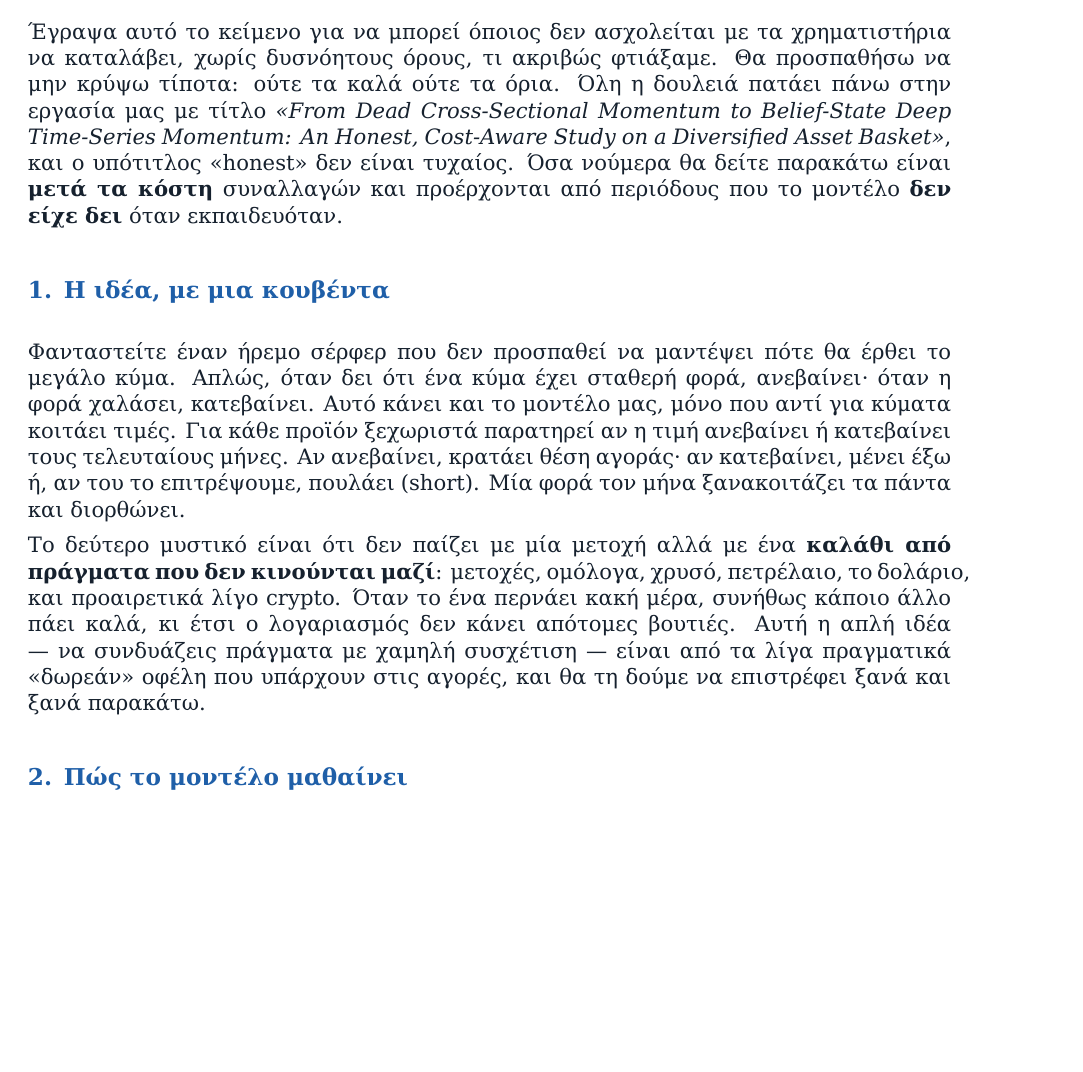
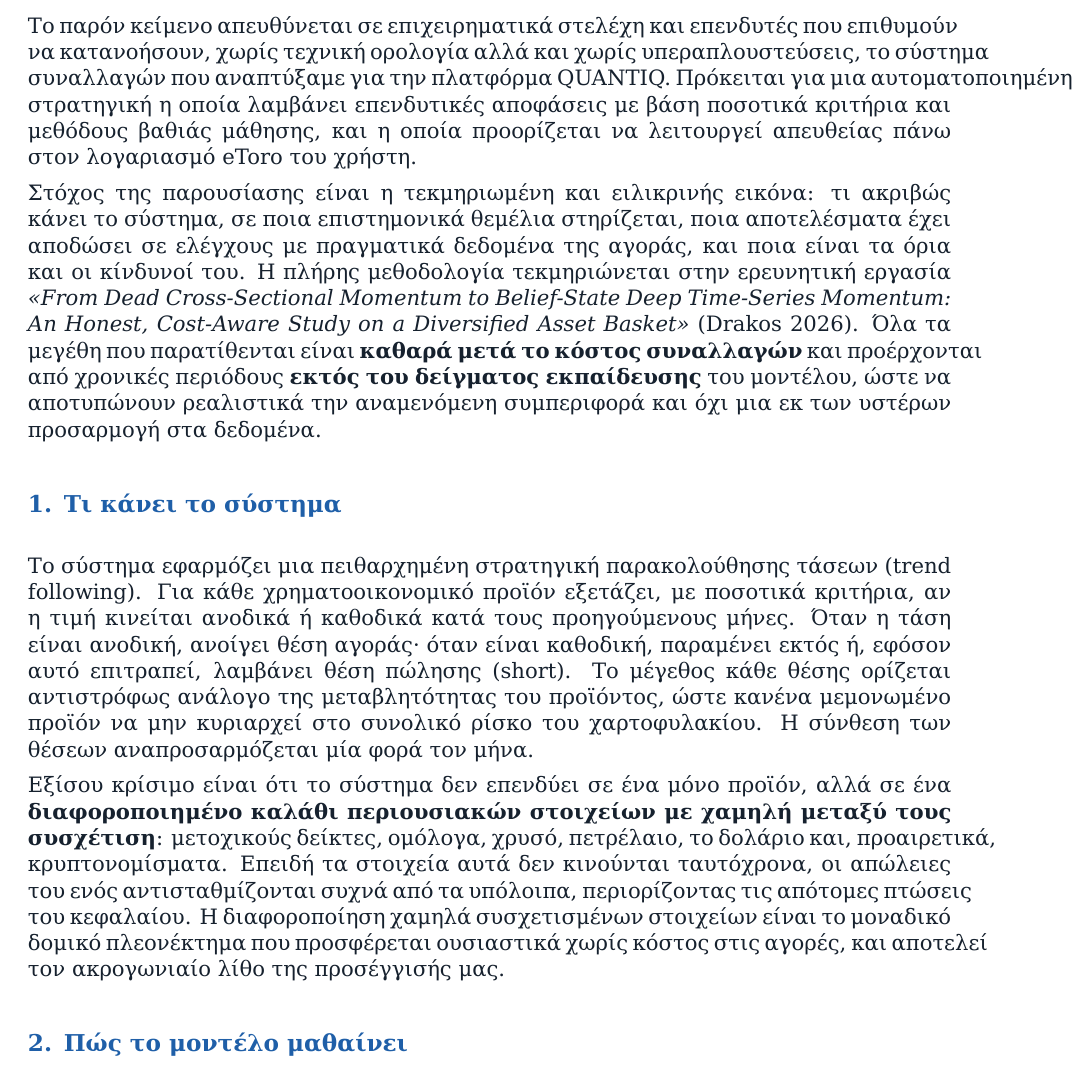
Before and after one commit to sdrakos/etoro, a LaTeX document (paper4/report_GR.tex): part of page 1 of 11 before the commit and part of page 2 of 12 after it, cut at the place of the change, the shorter picture padded with empty space. Compiled offline with XeLaTeX.

Commit message:
docs(paper4): add cover page + serious business-facing intro
- title/cover page: QUANTIQ / Deep Learning Trading, signed Dr. Stefanos Drakos
- rewrote the introduction for a business/executive audience: formal, non-metaphorical
  (removed the surfer/wave framing); section 1 now a precise description of the system
- paper now cited by full title with (Drakos 2026), no 'paper4' label; reused via macro
  in intro + footer; de-metaphorized two captions for tonal consistency

```diff
--- a/paper4/report_GR.tex
+++ b/paper4/report_GR.tex
@@ -20,9 +20,7 @@
 \titleformat{\section}{\large\bfseries\color{accent}}{\thesection.}{0.5em}{}
 \titleformat{\subsection}{\normalsize\bfseries}{}{0em}{}
 
-\title{\textbf{\sffamily Το μοντέλο μας, με απλά λόγια}\\[4pt]
-\large Τι κάνει, πώς μαθαίνει, και πώς θα δουλεύει στο QUANTIQ με eToro}
-\author{Stefanos Drakos \,\textemdash\, QUANTIQ / AGEL AI}
-\date{Ιούνιος 2026}
+\newcommand{\paperref}{\emph{«From Dead Cross-Sectional Momentum to Belief-State Deep Time-Series
+Momentum: An Honest, Cost-Aware Study on a Diversified Asset Basket»} (Drakos 2026)}
 
 \begin{document}
@@ -31,24 +46,33 @@
 \noindent
-Έγραψα αυτό το κείμενο για να μπορεί όποιος δεν ασχολείται με τα χρηματιστήρια να καταλάβει, χωρίς
-δυσνόητους όρους, τι ακριβώς φτιάξαμε. Θα προσπαθήσω να μην κρύψω τίποτα: ούτε τα καλά ούτε τα όρια.
-Όλη η δουλειά πατάει πάνω στην εργασία μας με τίτλο \emph{«From Dead Cross-Sectional Momentum to
-Belief-State Deep Time-Series Momentum: An Honest, Cost-Aware Study on a Diversified Asset Basket»}, και
-ο υπότιτλος «honest» δεν είναι τυχαίος. Όσα νούμερα θα δείτε παρακάτω είναι \textbf{μετά τα κόστη}
-συναλλαγών και προέρχονται από περιόδους που το μοντέλο \textbf{δεν είχε δει} όταν εκπαιδευόταν.
+Το παρόν κείμενο απευθύνεται σε επιχειρηματικά στελέχη και επενδυτές που επιθυμούν να κατανοήσουν, χωρίς
+τεχνική ορολογία αλλά και χωρίς υπεραπλουστεύσεις, το σύστημα συναλλαγών που αναπτύξαμε για την πλατφόρμα
+QUANTIQ. Πρόκειται για μια αυτοματοποιημένη στρατηγική η οποία λαμβάνει επενδυτικές αποφάσεις με βάση
+ποσοτικά κριτήρια και μεθόδους βαθιάς μάθησης, και η οποία προορίζεται να λειτουργεί απευθείας πάνω στον
+λογαριασμό eToro του χρήστη.
 
-\section{Η ιδέα, με μια κουβέντα}
+Στόχος της παρουσίασης είναι η τεκμηριωμένη και ειλικρινής εικόνα: τι ακριβώς κάνει το σύστημα, σε ποια
+επιστημονικά θεμέλια στηρίζεται, ποια αποτελέσματα έχει αποδώσει σε ελέγχους με πραγματικά δεδομένα της
+αγοράς, και ποια είναι τα όρια και οι κίνδυνοί του. Η πλήρης μεθοδολογία τεκμηριώνεται στην ερευνητική
+εργασία \paperref. Όλα τα μεγέθη που παρατίθενται είναι \textbf{καθαρά μετά το κόστος συναλλαγών} και
+προέρχονται από χρονικές περιόδους \textbf{εκτός του δείγματος εκπαίδευσης} του μοντέλου, ώστε να
+αποτυπώνουν ρεαλιστικά την αναμενόμενη συμπεριφορά και όχι μια εκ των υστέρων προσαρμογή στα δεδομένα.
 
-Φανταστείτε έναν ήρεμο σέρφερ που δεν προσπαθεί να μαντέψει πότε θα έρθει το μεγάλο κύμα. Απλώς, όταν
-δει ότι ένα κύμα έχει σταθερή φορά, ανεβαίνει· όταν η φορά χαλάσει, κατεβαίνει. Αυτό κάνει και το
-μοντέλο μας, μόνο που αντί για κύματα κοιτάει τιμές. Για κάθε προϊόν ξεχωριστά παρατηρεί αν η τιμή
-ανεβαίνει ή κατεβαίνει τους τελευταίους μήνες. Αν ανεβαίνει, κρατάει θέση αγοράς· αν κατεβαίνει, μένει
-έξω ή, αν του το επιτρέψουμε, πουλάει (short). Μία φορά τον μήνα ξανακοιτάζει τα πάντα και διορθώνει.
+\section{Τι κάνει το σύστημα}
 
-Το δεύτερο μυστικό είναι ότι δεν παίζει με μία μετοχή αλλά με ένα \textbf{καλάθι από πράγματα που δεν
-κινούνται μαζί}: μετοχές, ομόλογα, χρυσό, πετρέλαιο, το δολάριο, και προαιρετικά λίγο crypto. Όταν το
-ένα περνάει κακή μέρα, συνήθως κάποιο άλλο πάει καλά, κι έτσι ο λογαριασμός δεν κάνει απότομες βουτιές.
-Αυτή η απλή ιδέα --- να συνδυάζεις πράγματα με χαμηλή συσχέτιση --- είναι από τα λίγα πραγματικά «δωρεάν»
-οφέλη που υπάρχουν στις αγορές, και θα τη δούμε να επιστρέφει ξανά και ξανά παρακάτω.
+Το σύστημα εφαρμόζει μια πειθαρχημένη στρατηγική παρακολούθησης τάσεων (trend following). Για κάθε
+χρηματοοικονομικό προϊόν εξετάζει, με ποσοτικά κριτήρια, αν η τιμή κινείται ανοδικά ή καθοδικά κατά τους
+προηγούμενους μήνες. Όταν η τάση είναι ανοδική, ανοίγει θέση αγοράς· όταν είναι καθοδική, παραμένει εκτός
+ή, εφόσον αυτό επιτραπεί, λαμβάνει θέση πώλησης (short). Το μέγεθος κάθε θέσης ορίζεται αντιστρόφως
+ανάλογο της μεταβλητότητας του προϊόντος, ώστε κανένα μεμονωμένο προϊόν να μην κυριαρχεί στο συνολικό
+ρίσκο του χαρτοφυλακίου. Η σύνθεση των θέσεων αναπροσαρμόζεται μία φορά τον μήνα.
+
+Εξίσου κρίσιμο είναι ότι το σύστημα δεν επενδύει σε ένα μόνο προϊόν, αλλά σε ένα \textbf{διαφοροποιημένο
+καλάθι περιουσιακών στοιχείων με χαμηλή μεταξύ τους συσχέτιση}: μετοχικούς δείκτες, ομόλογα, χρυσό,
+πετρέλαιο, το δολάριο και, προαιρετικά, κρυπτονομίσματα. Επειδή τα στοιχεία αυτά δεν κινούνται
+ταυτόχρονα, οι απώλειες του ενός αντισταθμίζονται συχνά από τα υπόλοιπα, περιορίζοντας τις απότομες
+πτώσεις του κεφαλαίου. Η διαφοροποίηση χαμηλά συσχετισμένων στοιχείων είναι το μοναδικό δομικό
+πλεονέκτημα που προσφέρεται ουσιαστικά χωρίς κόστος στις αγορές, και αποτελεί τον ακρογωνιαίο λίθο της
+προσέγγισής μας.
 
 \section{Πώς το μοντέλο μαθαίνει}
 
```
Also changed, not shown: paper4/report_GR.pdf, paper4/report_GR.tex (28 more changed lines).
